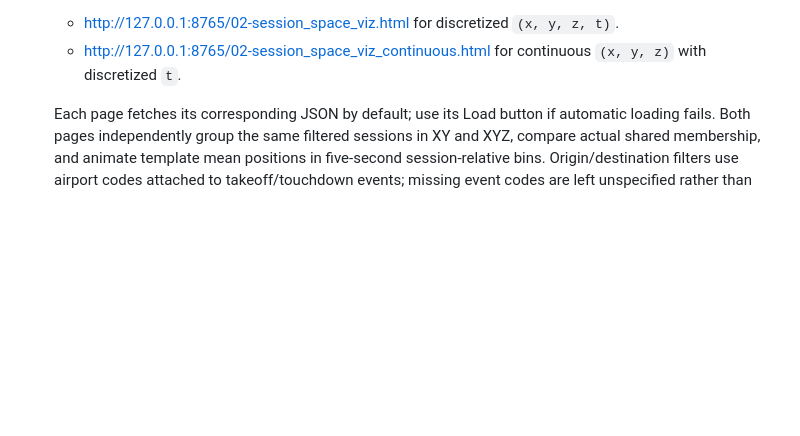
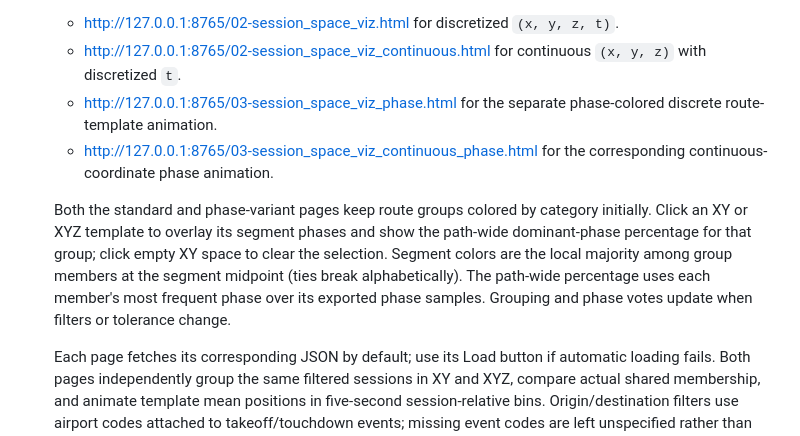
Before and after one commit to SNaveenMathew/FlightPathAnalysis, a Markdown page: README.md, the part around the change. GitHub-like rendering; blank space fills up the shorter version.

Commit message:
docs: document phase viewer pages

```diff
--- a/README.md
+++ b/README.md
@@ -74,6 +74,18 @@ prerequisites or alternatives.
      `(x, y, z, t)`.
    - <http://127.0.0.1:8765/02-session_space_viz_continuous.html> for
      continuous `(x, y, z)` with discretized `t`.
+   - <http://127.0.0.1:8765/03-session_space_viz_phase.html> for the separate
+     phase-colored discrete route-template animation.
+   - <http://127.0.0.1:8765/03-session_space_viz_continuous_phase.html> for the
+     corresponding continuous-coordinate phase animation.
+
+   Both the standard and phase-variant pages keep route groups colored by
+   category initially. Click an XY or XYZ template to overlay its segment phases
+   and show the path-wide dominant-phase percentage for that group; click empty
+   XY space to clear the selection. Segment colors are the local majority among
+   group members at the segment midpoint (ties break alphabetically). The
+   path-wide percentage uses each member's most frequent phase over its exported
+   phase samples. Grouping and phase votes update when filters or tolerance change.
 
    Each page fetches its corresponding JSON by default; use its Load button
    if automatic loading fails. Both pages independently group the same filtered
```
